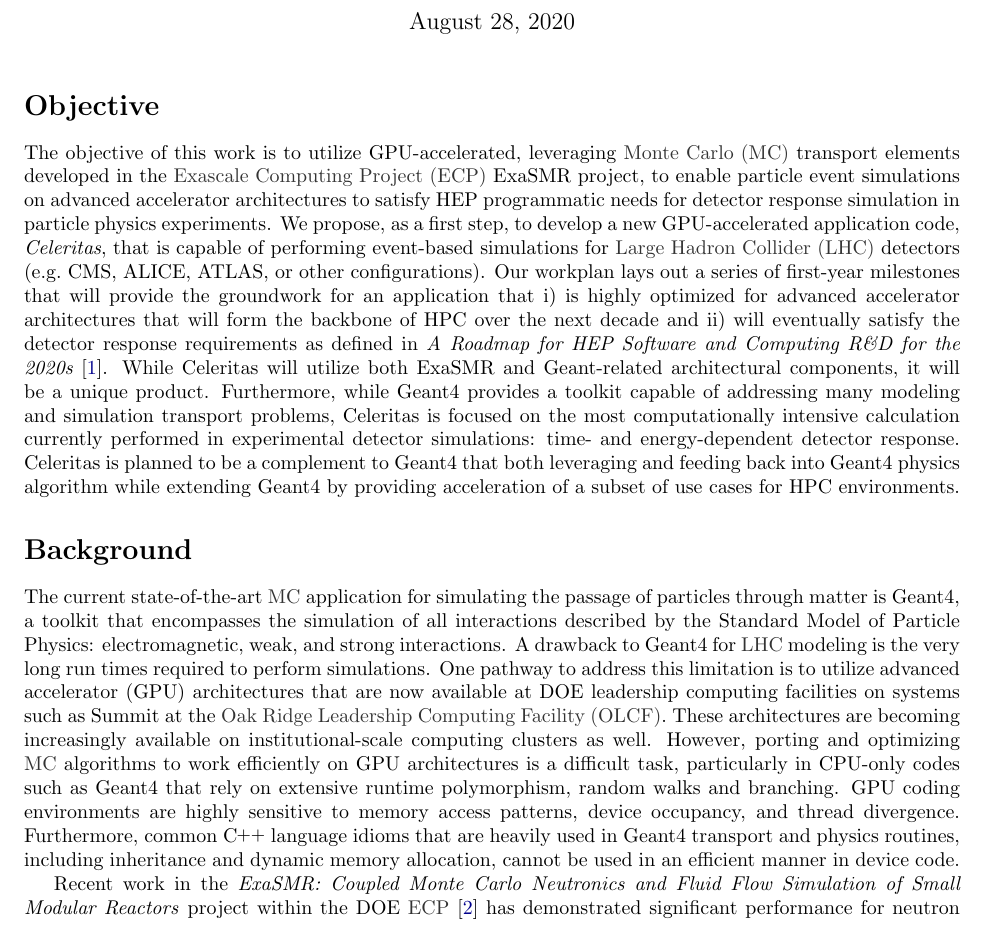
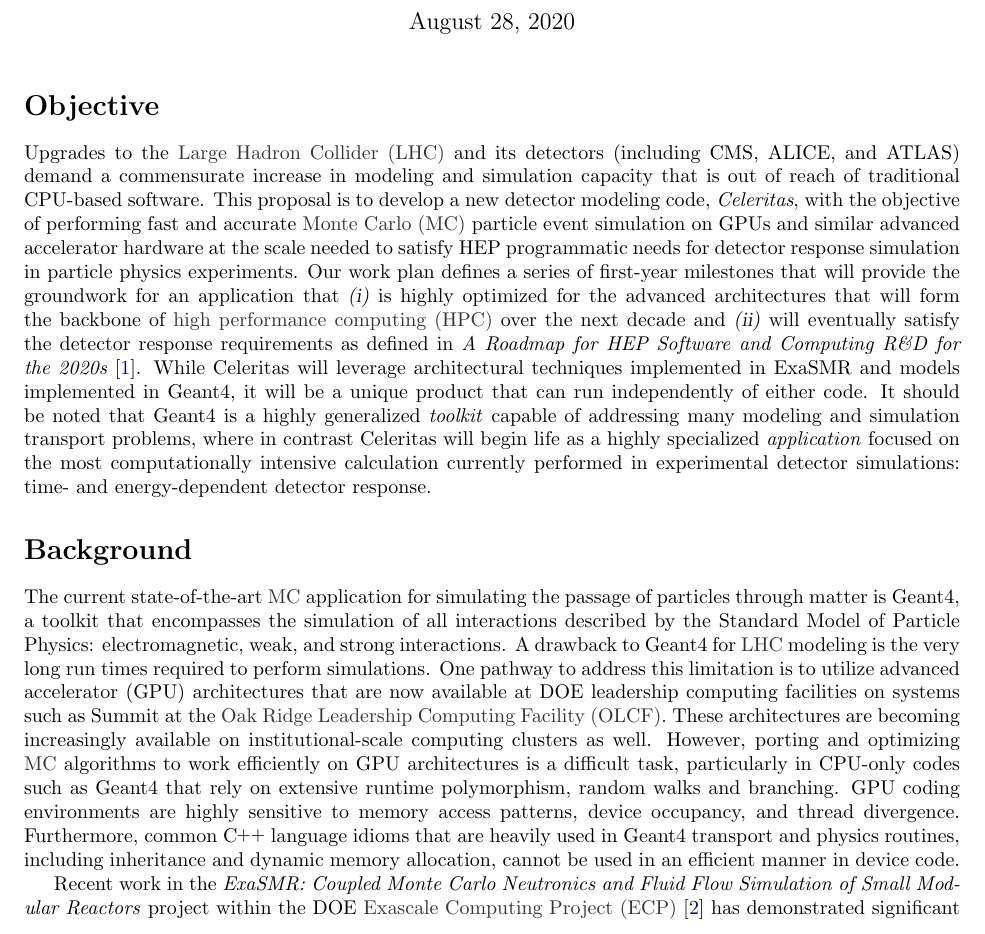
Before and after one commit to simbarras/celeritas-docs, a LaTeX document (conference-papers/snowmass-2020/main.tex): part of page 1 of 4, cut so that both start at the same text. Compiled offline with pdfLaTeX.

Commit message:
Modify introduction/objective

```diff
--- a/conference-papers/snowmass-2020/main.tex
+++ b/conference-papers/snowmass-2020/main.tex
@@ -48,6 +48,8 @@
 
 \newacronym{mc}{MC}{Monte Carlo}
 \newacronym{lhc}{LHC}{Large Hadron Collider}
+\newacronym{hpc}{HPC}{high performance computing}
+\newacronym{hep}{HEP}{high energy physics}
 \newacronym{olcf}{OLCF}{Oak Ridge Leadership Computing Facility}
 \newacronym{ecp}{ECP}{Exascale Computing Project}
 \newacronym{ornl}{ORNL}{Oak Ridge National Laboratory}
@@ -84,25 +86,32 @@
 %%%%%%%%%%%%%%%%%%%%
 \section*{Objective}
 
-The objective of this work is to utilize GPU-accelerated, leveraging \ac{mc}
-transport elements developed in the \ac{ecp}
-ExaSMR project, to enable particle event simulations on advanced
-accelerator architectures to satisfy HEP programmatic needs for detector
-response simulation in particle physics experiments. We propose, as a first step,
-to develop a new GPU-accelerated application code, \emph{Celeritas},
-that is capable of performing event-based simulations for \ac{lhc} detectors
-(e.g.~CMS, ALICE, ATLAS, or other configurations). Our workplan lays out
-a series of first-year milestones that will provide the groundwork for
-an application that i) is highly optimized for advanced accelerator
-architectures that will form the backbone of HPC over the next decade
-and ii) will eventually satisfy the detector response requirements as
+Upgrades to the \ac{lhc} and its detectors (including CMS, ALICE, and
+ATLAS) demand a commensurate increase in modeling and simulation
+capacity that is out of reach of traditional CPU-based software.
+This proposal is to develop a new detector modeling code, \emph{Celeritas},
+with the objective of performing fast and accurate \ac{mc} particle event
+simulation on GPUs
+and similar advanced accelerator hardware at the scale needed to satisfy HEP
+programmatic needs for detector response simulation in particle physics
+experiments. Our work plan defines a series of first-year milestones that will
+provide the groundwork for an application that \textsl{(i)} is highly optimized
+for the advanced architectures that will form the backbone of \ac{hpc}
+over the next decade and \textsl{(ii)} will eventually satisfy the detector
+response requirements as
 defined in \citetitle{the_hep_software_foundation_roadmap_2019} \cite{the_hep_software_foundation_roadmap_2019}. While Celeritas will
-utilize both ExaSMR and Geant-related architectural components, it will
-be a unique product. Furthermore, while Geant4 provides a toolkit
-capable of addressing many modeling and simulation transport problems,
-Celeritas is focused on the most computationally intensive calculation
-currently performed in experimental detector simulations: time-
-and energy-dependent detector response.  Celeritas is planned to be a complement to Geant4 that both leveraging and feeding back into Geant4 physics algorithm while extending Geant4 by providing acceleration of a subset of use cases for HPC environments.
+leverage architectural techniques implemented in ExaSMR and models implemented
+in Geant4, it will be a unique product that can run independently of either
+code.
+It should be noted that Geant4 is a
+highly generalized \emph{toolkit} capable of addressing many modeling and
+simulation transport problems, where in contrast
+Celeritas will begin life as a highly specialized \emph{application} focused on
+the most computationally intensive calculation currently performed in
+experimental detector simulations: time- and energy-dependent detector response.
+
+% Celeritas is planned to complement Geant4 that both leveraging and feeding back into Geant4 physics algorithm while extending Geant4 by providing acceleration of a subset of use cases for HPC environments.
+
 %(We need to make clear that Celeritas is not a unique product in the sense that it will utilize Geant components and then evolve independently diverging and competing with Geant4. What I understood is that Celeritas would be built on top of each Geant4 release, adapting each improved version of G4 (including updated physics) to run on GPUs. Even if we still do not know the adaptation/validation/support model, we should not give the impression that Celeritas is an attempt to replace Geant4.)%
 
 %%%%%%%%%%%%%%%%%%%%%
```
Also changed, not shown: 1 other file.
